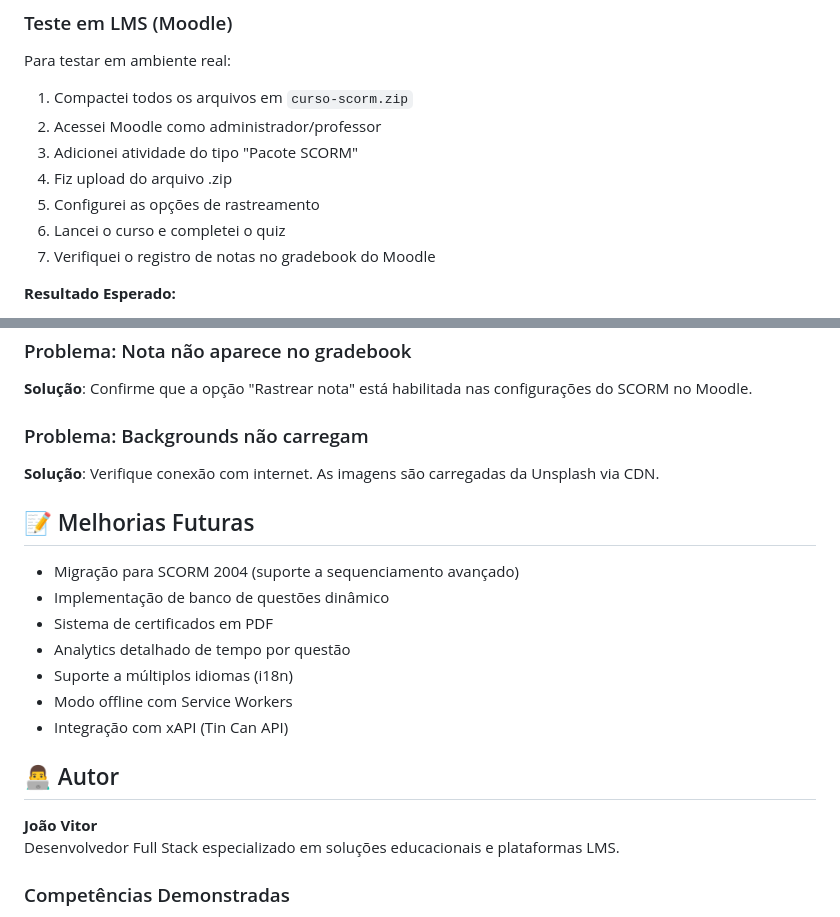
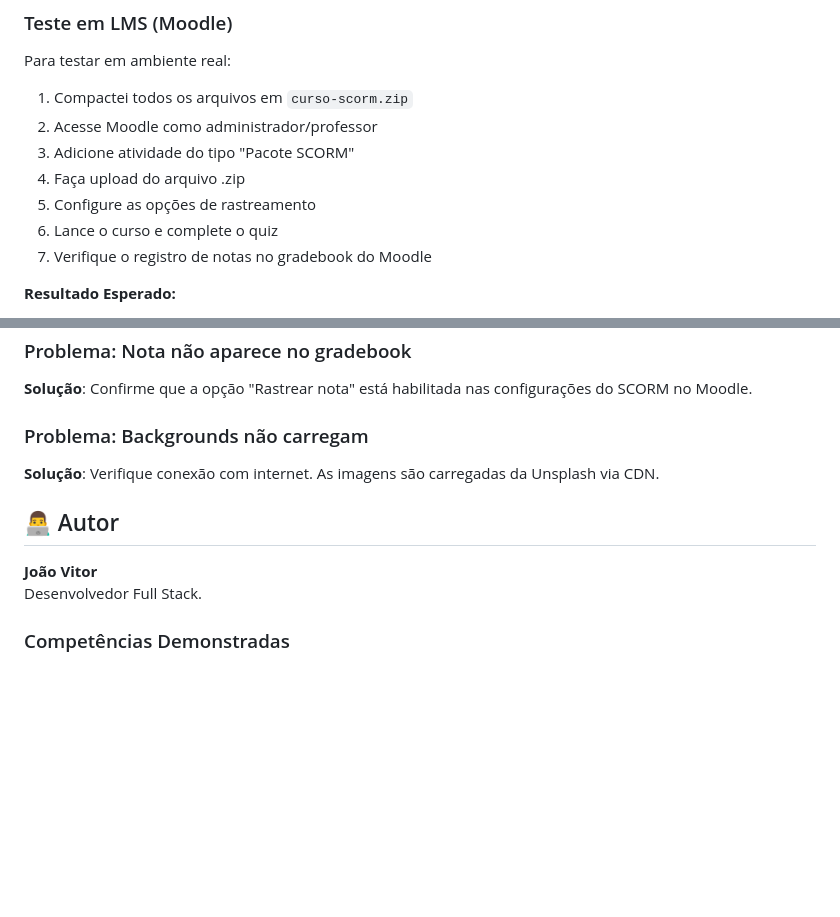
Before and after one commit to jotavtech/ScormJS, a Markdown page: README.md, 2 parts joined by grey strips. GitHub-like rendering; blank space fills up the shorter version.

Commit message:
refactor:refatoração e melhorias no README

```diff
--- a/README.md
+++ b/README.md
@@ -150,12 +150,12 @@ SCORM (standalone): cmi.core.lesson_status = passed
 Para testar em ambiente real:
 
 1. Compactei todos os arquivos em `curso-scorm.zip`
-2. Acessei Moodle como administrador/professor
-3. Adicionei atividade do tipo "Pacote SCORM"
-4. Fiz upload do arquivo .zip
-5. Configurei as opções de rastreamento
-6. Lancei o curso e completei o quiz
-7. Verifiquei o registro de notas no gradebook do Moodle
+2. Acesse Moodle como administrador/professor
+3. Adicione atividade do tipo "Pacote SCORM"
+4. Faça upload do arquivo .zip
+5. Configure as opções de rastreamento
+6. Lance o curso e complete o quiz
+7. Verifique o registro de notas no gradebook do Moodle
 
 **Resultado Esperado:**
 - Status: "Concluído" ou "Aprovado/Reprovado"
@@ -291,20 +291,10 @@ unzip -l curso-scorm.zip
 
 **Solução**: Verifique conexão com internet. As imagens são carregadas da Unsplash via CDN.
 
-## 📝 Melhorias Futuras
-
-- Migração para SCORM 2004 (suporte a sequenciamento avançado)
-- Implementação de banco de questões dinâmico
-- Sistema de certificados em PDF
-- Analytics detalhado de tempo por questão
-- Suporte a múltiplos idiomas (i18n)
-- Modo offline com Service Workers
-- Integração com xAPI (Tin Can API)
-
 ## 👨‍💻 Autor
 
 **João Vitor**
-Desenvolvedor Full Stack especializado em soluções educacionais e plataformas LMS.
+Desenvolvedor Full Stack.
 
 ### Competências Demonstradas
 
```
Also changed, not shown: other parts of README.md (+1 -1 lines).
